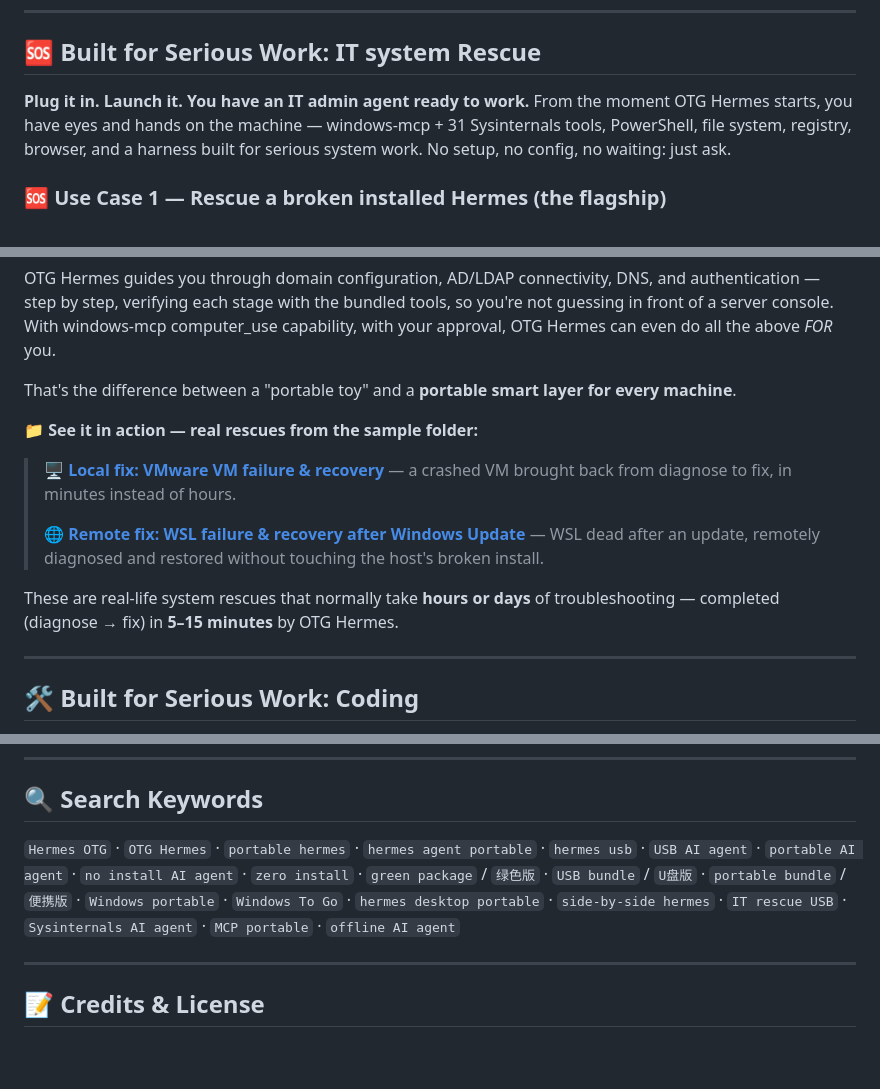
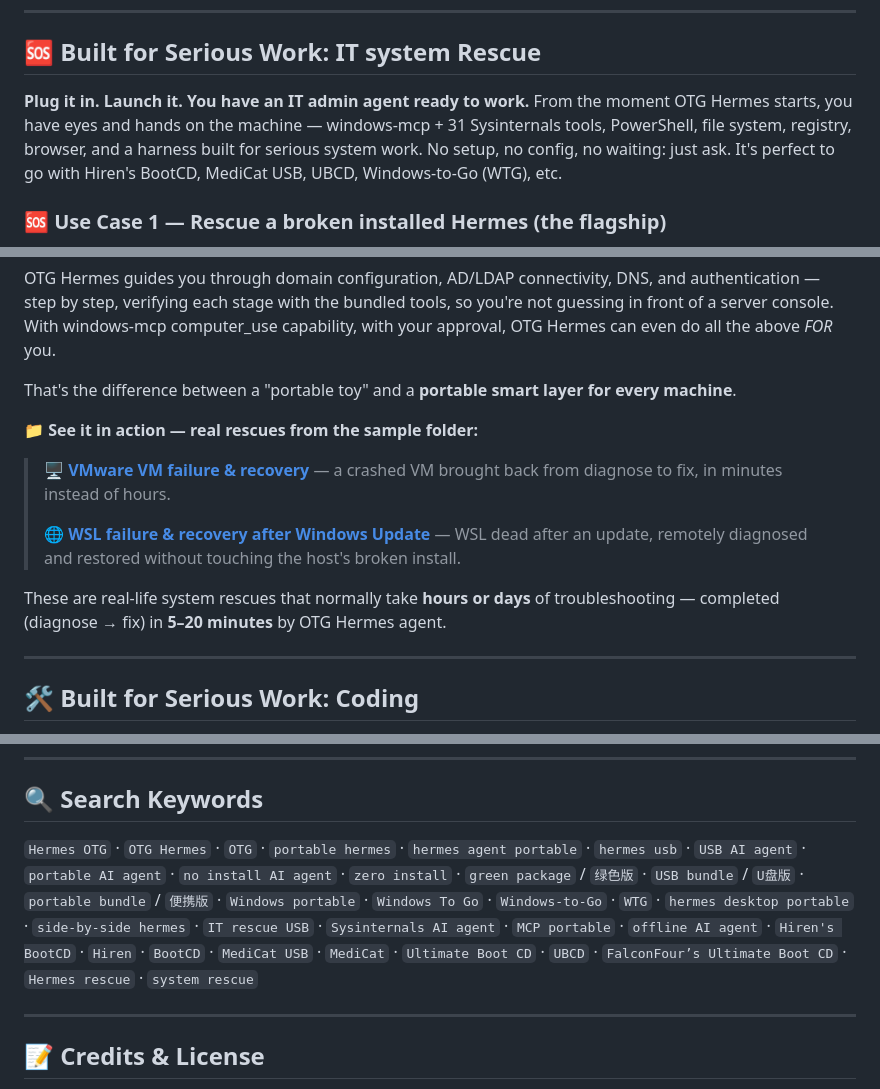
Before and after one commit to MilkyWay008/Hermes-OTG, a Markdown page: README.md, 3 parts joined by grey strips. Drawn GitHub-style; blank space fills up the shorter version.

Commit message:
docs: final README polish

```diff
--- a/README.md
+++ b/README.md
@@ -171,7 +171,7 @@ Start chatting. Carry it to another machine — plug in, launch, continue. Your
 
 ## 🆘 Built for Serious Work: IT system Rescue
 
-**Plug it in. Launch it. You have an IT admin agent ready to work.** From the moment OTG Hermes starts, you have eyes and hands on the machine — windows-mcp + 31 Sysinternals tools, PowerShell, file system, registry, browser, and a harness built for serious system work. No setup, no config, no waiting: just ask.
+**Plug it in. Launch it. You have an IT admin agent ready to work.** From the moment OTG Hermes starts, you have eyes and hands on the machine — windows-mcp + 31 Sysinternals tools, PowerShell, file system, registry, browser, and a harness built for serious system work. No setup, no config, no waiting: just ask. It's perfect to go with Hiren's BootCD, MediCat USB, UBCD, Windows-to-Go (WTG), etc.
 
 ### 🆘 Use Case 1 — Rescue a broken installed Hermes (the flagship)
 
@@ -199,11 +199,11 @@ That's the difference between a "portable toy" and a **portable smart layer for
 
 **📁 See it in action — real rescues from the sample folder:**
 
-> **🖥️ [Local fix: VMware VM failure & recovery](sample-%20IT%20system%20rescue%20reports/OTG%20IT-agent%20Local%20fix%20Report-%20%20VMware%20VM%20failure%20%26%20recovery.md)** — a crashed VM brought back from diagnose to fix, in minutes instead of hours.
+> **🖥️ [VMware VM failure & recovery](sample-%20IT%20system%20rescue%20reports/OTG%20IT-agent%20Local%20fix%20Report-%20%20VMware%20VM%20failure%20%26%20recovery.md)** — a crashed VM brought back from diagnose to fix, in minutes instead of hours.
 >
-> **🌐 [Remote fix: WSL failure & recovery after Windows Update](sample-%20IT%20system%20rescue%20reports/OTG%20IT-agent%20Remote%20fix%20Report-%20WSL-failure-%26-recovery-after-windows-update.md)** — WSL dead after an update, remotely diagnosed and restored without touching the host's broken install.
+> **🌐 [WSL failure & recovery after Windows Update](sample-%20IT%20system%20rescue%20reports/OTG%20IT-agent%20Remote%20fix%20Report-%20WSL-failure-%26-recovery-after-windows-update.md)** — WSL dead after an update, remotely diagnosed and restored without touching the host's broken install.
 
-These are real-life system rescues that normally take **hours or days** of troubleshooting — completed (diagnose → fix) in **5–15 minutes** by OTG Hermes.
+These are real-life system rescues that normally take **hours or days** of troubleshooting — completed (diagnose → fix) in **5–20 minutes** by OTG Hermes agent.
 
 ---
 
@@ -379,7 +379,7 @@ Where Hermes OTG goes next:
 
 ## 🔍 Search Keywords
 
-`Hermes OTG` · `OTG Hermes` · `portable hermes` · `hermes agent portable` · `hermes usb` · `USB AI agent` · `portable AI agent` · `no install AI agent` · `zero install` · `green package` / `绿色版` · `USB bundle` / `U盘版` · `portable bundle` / `便携版` · `Windows portable` · `Windows To Go` · `hermes desktop portable` · `side-by-side hermes` · `IT rescue USB` · `Sysinternals AI agent` · `MCP portable` · `offline AI agent`
+`Hermes OTG` · `OTG Hermes` · `OTG` · `portable hermes` · `hermes agent portable` · `hermes usb` · `USB AI agent` · `portable AI agent` · `no install AI agent` · `zero install` · `green package` / `绿色版` · `USB bundle` / `U盘版` · `portable bundle` / `便携版` · `Windows portable` · `Windows To Go` · `Windows-to-Go` · `WTG` · `hermes desktop portable` · `side-by-side hermes` · `IT rescue USB` · `Sysinternals AI agent` · `MCP portable` · `offline AI agent` · `Hiren's BootCD` · `Hiren` · `BootCD` · `MediCat USB` · `MediCat` · `Ultimate Boot CD` · `UBCD` · `FalconFour’s Ultimate Boot CD` · `Hermes rescue` · `system rescue`
 
 ---
 
```
